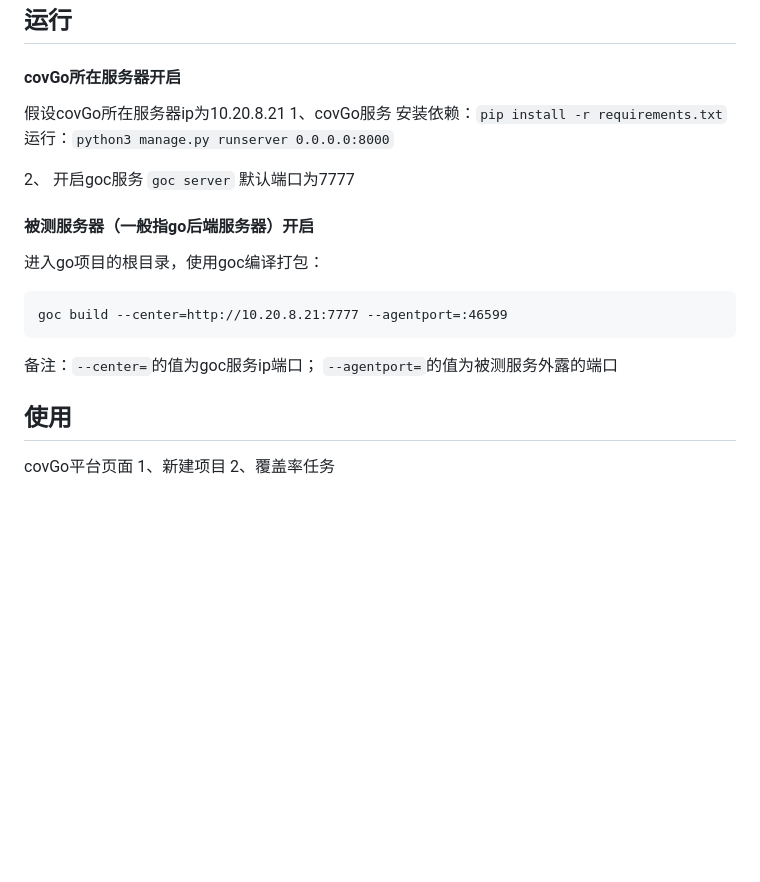
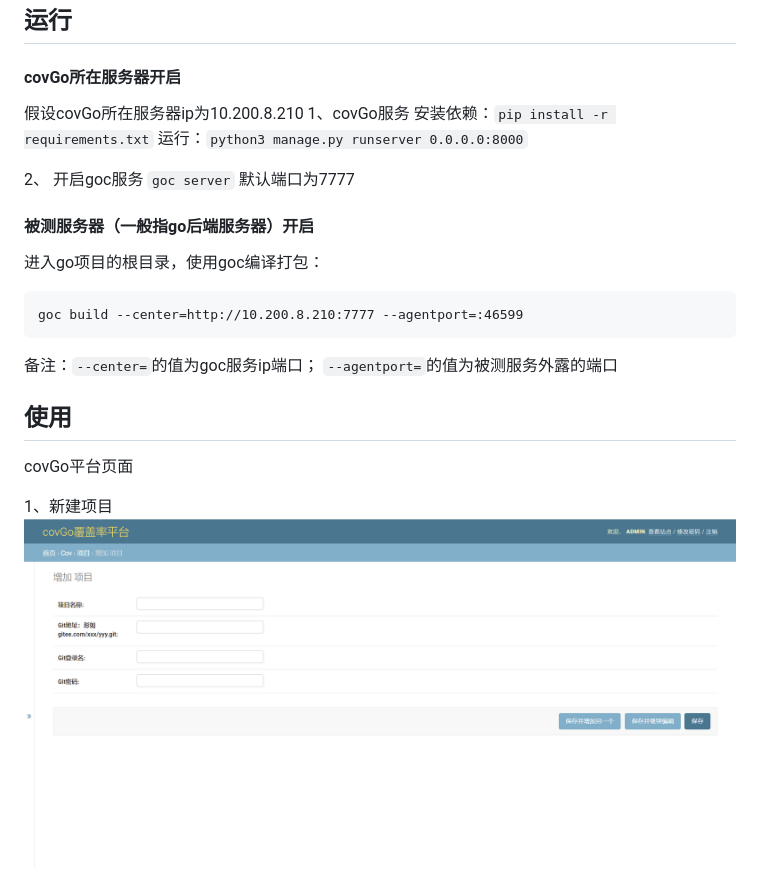
Before and after one commit to yuzg667/covGo, a Markdown page: readme.md, the part around the change printed below. Rendered like a GitHub page; pictures changed too: doccreateProject.png (added); blank space fills up the shorter version.

````diff
--- a/readme.md
+++ b/readme.md
@@ -36,7 +38,7 @@ go install github.com/matm/gocov-html@latest
 
 ## 运行
 #### covGo所在服务器开启
-假设covGo所在服务器ip为10.20.8.21
+假设covGo所在服务器ip为10.200.8.210
 1、covGo服务
 安装依赖：`pip install -r requirements.txt`
 运行：`python3 manage.py runserver 0.0.0.0:8000`
@@ -46,14 +48,15 @@ go install github.com/matm/gocov-html@latest
 #### 被测服务器（一般指go后端服务器）开启
 进入go项目的根目录，使用goc编译打包：
 ```
-goc build --center=http://10.20.8.21:7777 --agentport=:46599
+goc build --center=http://10.200.8.210:7777 --agentport=:46599
 ```
 备注：`--center=`的值为goc服务ip端口； `--agentport=`的值为被测服务外露的端口
 
 
 ## 使用
 covGo平台页面
+
 1、新建项目
-2、覆盖率任务
+![输入图片说明](doccreateProject.png)
 
 
````
Also changed, not shown: other parts of readme.md (+10 -0 lines), doccovHtml.png (added), doccovHtmlList.png (added), doccovTaskList.png (added), doccreateCovTask.png (added).
